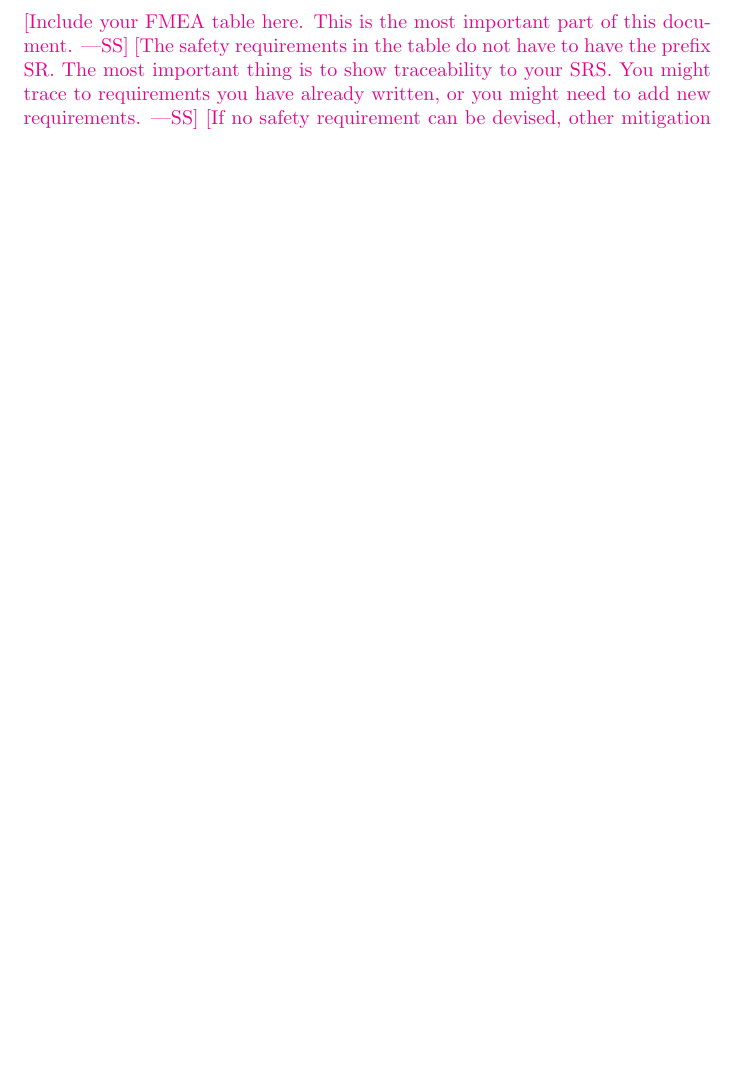
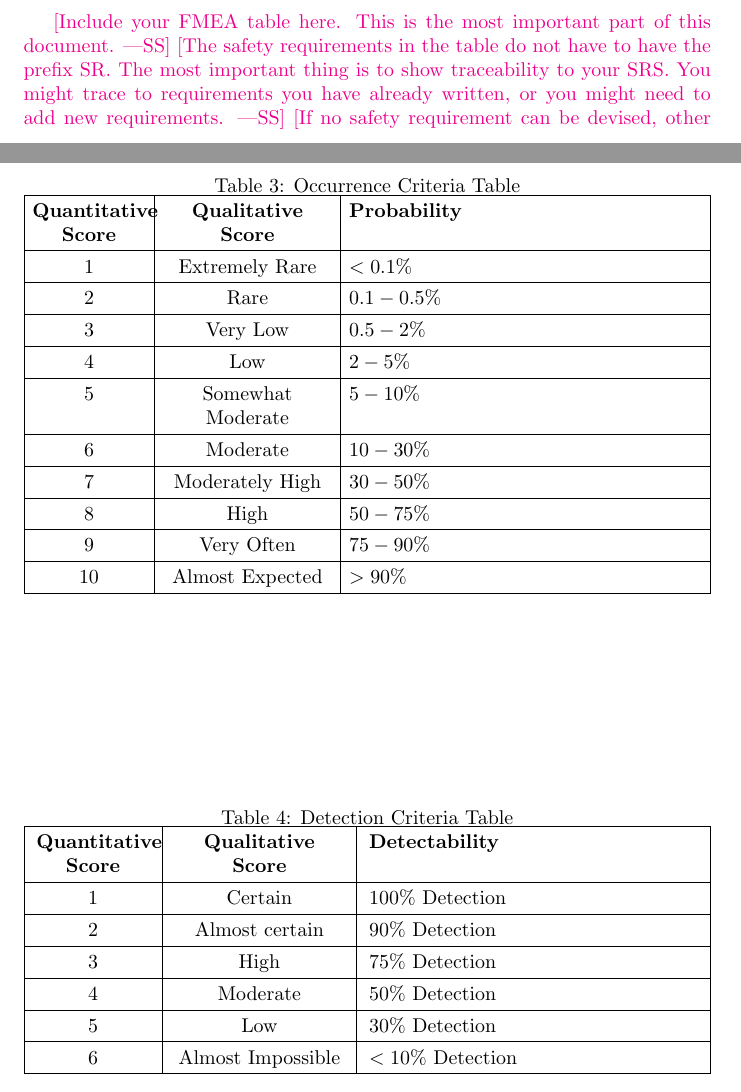
Before and after one commit to NathanPerry11/OCD-Rat-Infrastructure, a LaTeX document (docs/HazardAnalysis/HazardAnalysis.tex): part of page 5 of 7 before the commit and two parts of pages 6 and 7 of 10 after it, the two joined at a grey line, cut so that both start at the same text, the shorter picture padded with empty space. Compiled offline with pdfLaTeX.

Commit message:
Added Failure Mode and Effect Analysis #175

```diff
--- a/docs/HazardAnalysis/HazardAnalysis.tex
+++ b/docs/HazardAnalysis/HazardAnalysis.tex
@@ -3,6 +3,10 @@
 \usepackage{booktabs}
 \usepackage{tabularx}
 \usepackage{hyperref}
+\usepackage{graphicx}
+
+\newcolumntype{L}[1]{>{\RaggedRight\arraybackslash}p{#1}}
+\newcolumntype{Y}{>{\RaggedRight\arraybackslash}X}
 
 \hypersetup{
     colorlinks=true,       % false: boxed links; true: colored links
@@ -112,0 +140 @@ this potential failure mode.}
+    \textbf{Quantitative Score} & \textbf{Qualitative Score} & \textbf{Definition} \\
@@ -112,0 +159,61 @@ this potential failure mode.}
+\begin{table}[htbp]
+    \centering
+    \caption{Occurrence Criteria Table} \label{TblOccurrenceCriteria}
+    \setlength{\tabcolsep}{4pt}
+    \renewcommand{\arraystretch}{1.3}
+
+    \begin{tabularx}{\textwidth}{|>{\centering\arraybackslash}p{2cm}|
+        >{\centering\arraybackslash}p{3cm}|
+        X|}
+    \hline
+    \textbf{Quantitative Score} & \textbf{Qualitative Score} & \textbf{Probability} \\
+    \hline
+    1 & Extremely Rare & $<0.1\%$ \\
+    \hline
+    2 & Rare & $0.1-0.5\%$ \\
+    \hline
+    3 & Very Low & $0.5-2\%$ \\
+    \hline
+    4 & Low & $2-5\%$ \\
+    \hline
+    5 & Somewhat Moderate & $5-10\%$ \\
+    \hline
+    6 & Moderate & $10-30\%$ \\
+    \hline
+    7 & Moderately High & $30-50\%$ \\
+    \hline
+    8 & High & $50-75\%$ \\
+    \hline
+    9 & Very Often & $75-90\%$ \\
+    \hline
+    10 & Almost Expected & $>90\%$ \\
+    \hline
+    \end{tabularx}
+\end{table}
+
+\begin{table}[htbp]
+    \centering
+    \caption{Detection Criteria Table} \label{TblDetectionCriteria}
+    \setlength{\arrayrulewidth}{0.4pt}
+    \renewcommand{\arraystretch}{1.3}
+
+    \begin{tabularx}{\textwidth}{|>{\centering\arraybackslash}p{2cm}|
+        >{\centering\arraybackslash}p{3cm}|
+        X|}
+    \hline
+    \textbf{Quantitative Score} & \textbf{Qualitative Score} & \textbf{Detectability} \\
+    \hline
+    1 & Certain & $100\%$ Detection \\
+    \hline
+    2 & Almost certain & $90\%$ Detection \\
+    \hline
+    3 & High & $75\%$ Detection \\
+    \hline
+    4 & Moderate & $50\%$ Detection \\
+    \hline
+    5 & Low & $30\%$ Detection \\
+    \hline
+    6 & Almost Impossible & $<10\%$ Detection \\
+    \hline
+    \end{tabularx}
+\end{table}
@@ -113,3 +232,6 @@ this potential failure mode.}
+    \label{fig:TblFMEA2}
+\end{figure}
+
 \wss{Include your FMEA table here. This is the most important part of this document.}
 \wss{The safety requirements in the table do not have to have the prefix SR.
 The most important thing is to show traceability to your SRS. You might trace to
```
Also changed, not shown: docs/HazardAnalysis/FMEA Table 1.png (added), docs/HazardAnalysis/FMEA Table 2.png (added), docs/HazardAnalysis/HazardAnalysis.tex (53 more changed lines).
